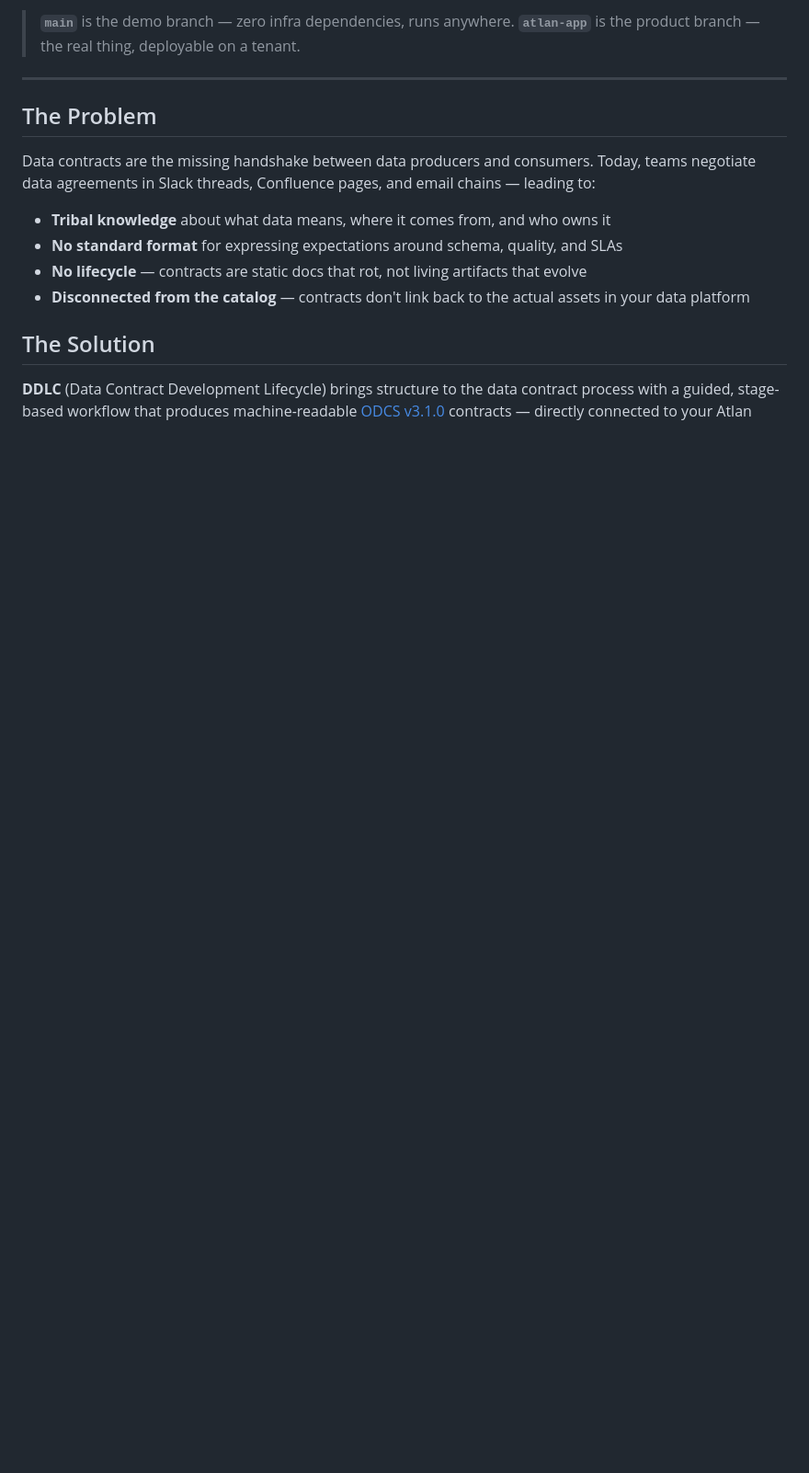
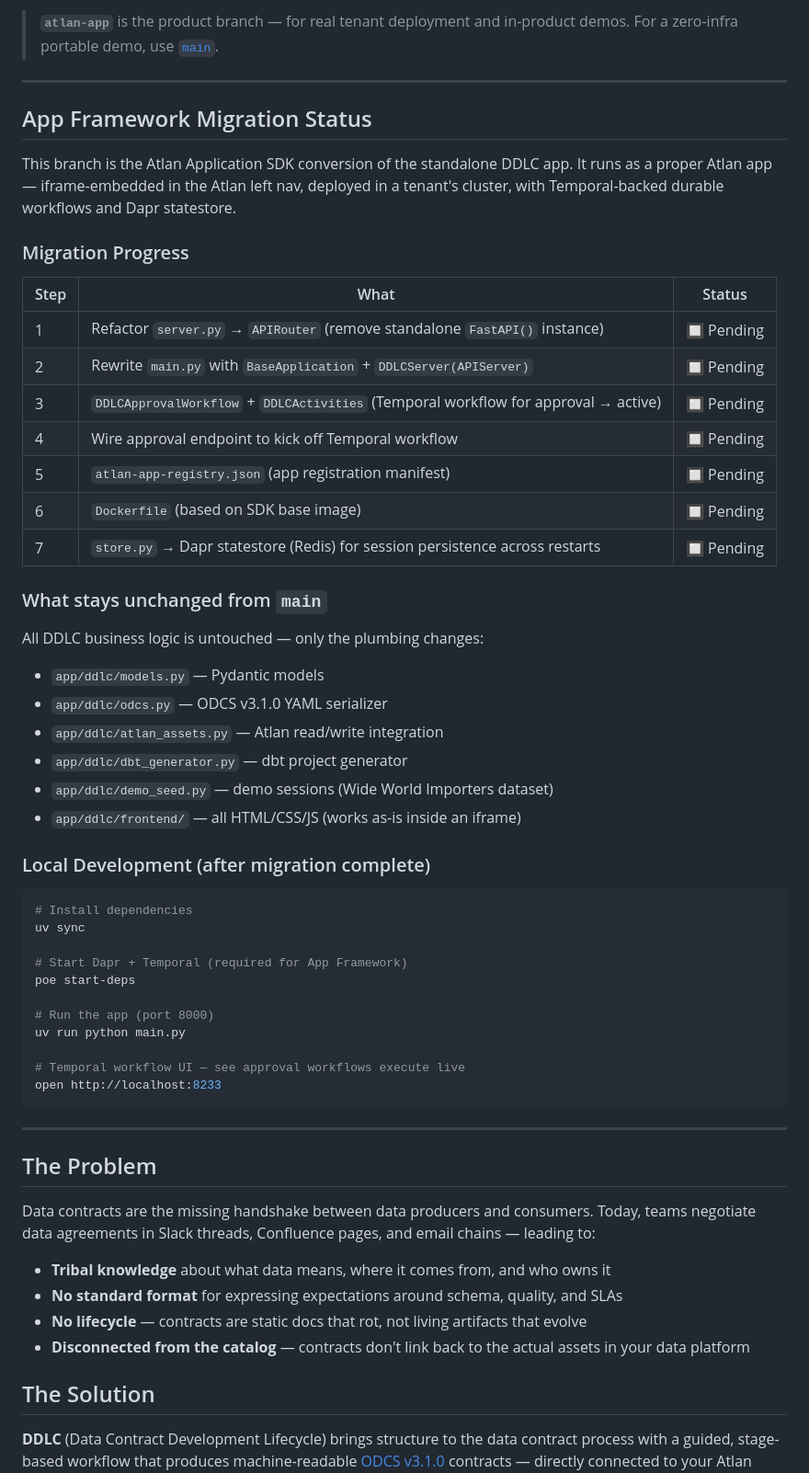
Before and after one commit to andrew-lentz-atlan/ddlc, a Markdown page: README.md, the part around one of its changes. Shown at 92% size. GitHub-like rendering; blank space fills up the shorter version.

Commit message:
docs: atlan-app branch README with migration status tracker
Documents this branch as the App Framework conversion path, with a
migration progress table (all steps pending), what stays the same
from main, and local dev instructions for post-migration.

Co-Authored-By: Claude Opus 4.6 <noreply@anthropic.com>

````diff
--- a/README.md
+++ b/README.md
@@ -11,6 +11,51 @@
 
-> **`main`** is the demo branch — zero infra dependencies, runs anywhere.
-> **`atlan-app`** is the product branch — the real thing, deployable on a tenant.
+> **`atlan-app`** is the product branch — for real tenant deployment and in-product demos.
+> For a zero-infra portable demo, use [`main`](https://github.com/andrew-lentz-atlan/ddlc/tree/main).
+
+---
+
+## App Framework Migration Status
+
+This branch is the Atlan Application SDK conversion of the standalone DDLC app.
+It runs as a proper Atlan app — iframe-embedded in the Atlan left nav, deployed in a
+tenant's cluster, with Temporal-backed durable workflows and Dapr statestore.
+
+### Migration Progress
+
+| Step | What | Status |
+|------|------|--------|
+| 1 | Refactor `server.py` → `APIRouter` (remove standalone `FastAPI()` instance) | 🔲 Pending |
+| 2 | Rewrite `main.py` with `BaseApplication` + `DDLCServer(APIServer)` | 🔲 Pending |
+| 3 | `DDLCApprovalWorkflow` + `DDLCActivities` (Temporal workflow for approval → active) | 🔲 Pending |
+| 4 | Wire approval endpoint to kick off Temporal workflow | 🔲 Pending |
+| 5 | `atlan-app-registry.json` (app registration manifest) | 🔲 Pending |
+| 6 | `Dockerfile` (based on SDK base image) | 🔲 Pending |
+| 7 | `store.py` → Dapr statestore (Redis) for session persistence across restarts | 🔲 Pending |
+
+### What stays unchanged from `main`
+All DDLC business logic is untouched — only the plumbing changes:
+- `app/ddlc/models.py` — Pydantic models
+- `app/ddlc/odcs.py` — ODCS v3.1.0 YAML serializer
+- `app/ddlc/atlan_assets.py` — Atlan read/write integration
+- `app/ddlc/dbt_generator.py` — dbt project generator
+- `app/ddlc/demo_seed.py` — demo sessions (Wide World Importers dataset)
+- `app/ddlc/frontend/` — all HTML/CSS/JS (works as-is inside an iframe)
+
+### Local Development (after migration complete)
+
+```bash
+# Install dependencies
+uv sync
+
+# Start Dapr + Temporal (required for App Framework)
+poe start-deps
+
+# Run the app (port 8000)
+uv run python main.py
+
+# Temporal workflow UI — see approval workflows execute live
+open http://localhost:8233
+```
 
 ---
 
````
Also changed, not shown: other parts of README.md (+2 -2 lines).
